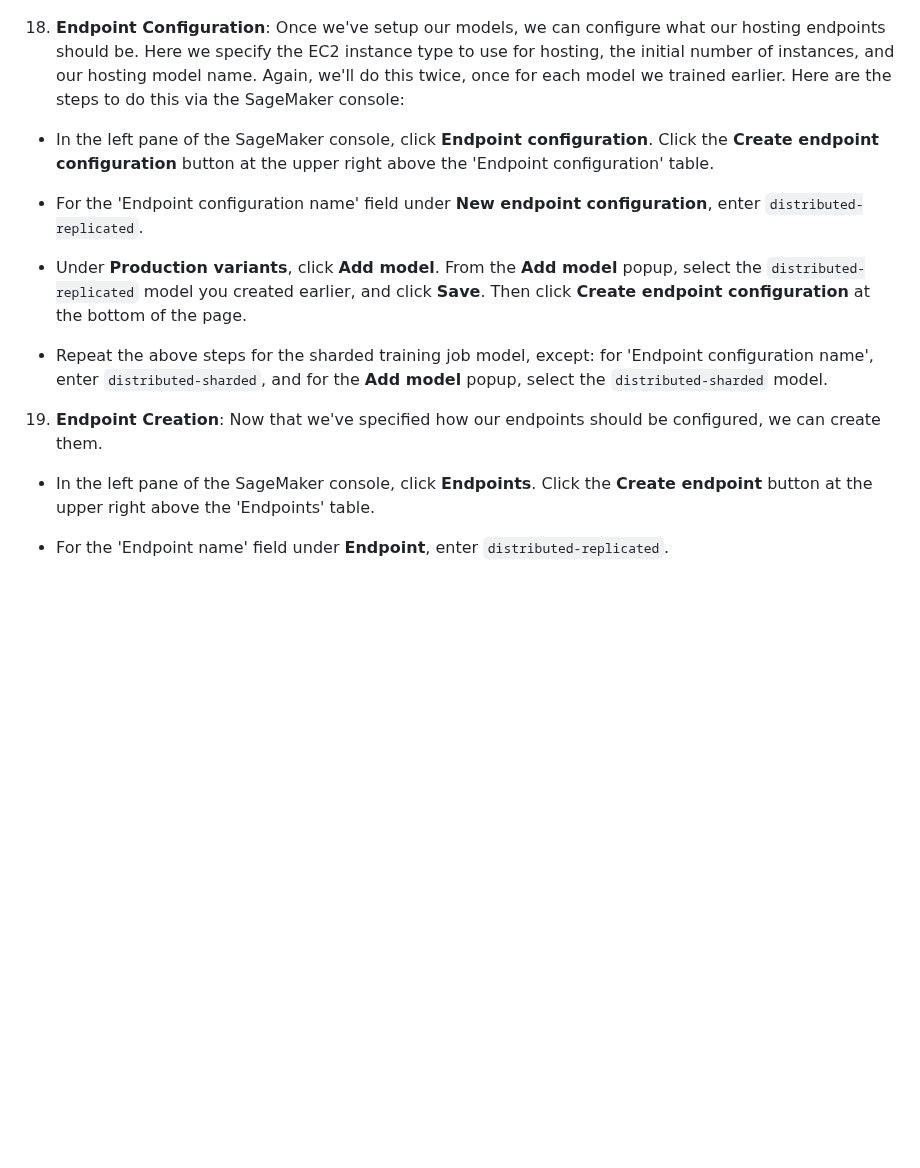
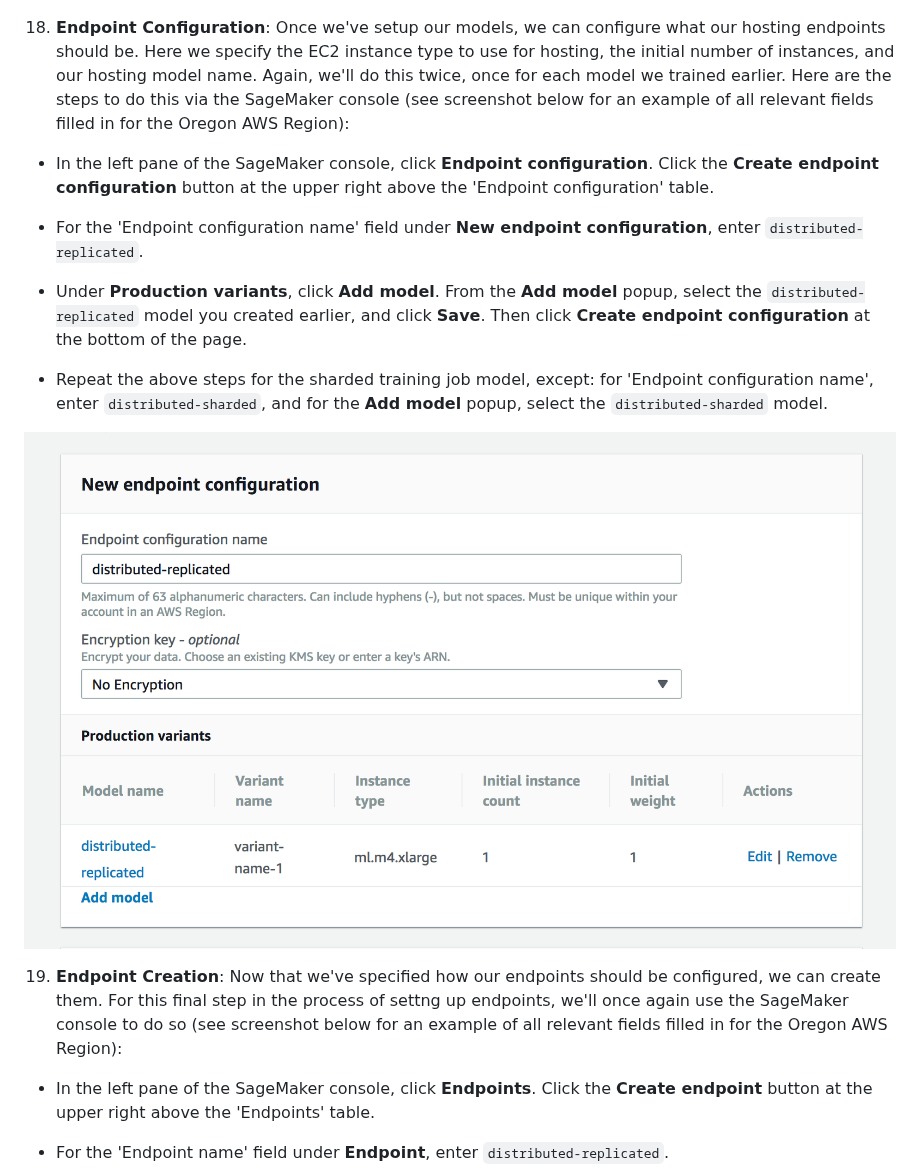
Before and after one commit to awslabs/amazon-sagemaker-workshop, a Markdown page: Built-in-Algorithms/README.md, the part around one of its changes. Rendered like a GitHub page; pictures changed too: Built-in-Algorithms/images/endpoint-config.png (added); blank space fills up the shorter version.

Commit message:
additional images for module

```diff
--- a/Built-in-Algorithms/README.md
+++ b/Built-in-Algorithms/README.md
@@ -142,7 +142,7 @@ train_source={S3DataSource={S3DataType=S3Prefix,S3DataDistributionType=ShardedBy
 
 ![Model](./images/model.png)
 
-18.  **Endpoint Configuration**:  Once we've setup our models, we can configure what our hosting endpoints should be. Here we specify the EC2 instance type to use for hosting, the initial number of instances, and our hosting model name.  Again, we'll do this twice, once for each model we trained earlier. Here are the steps to do this via the SageMaker console:
+18.  **Endpoint Configuration**:  Once we've setup our models, we can configure what our hosting endpoints should be. Here we specify the EC2 instance type to use for hosting, the initial number of instances, and our hosting model name.  Again, we'll do this twice, once for each model we trained earlier. Here are the steps to do this via the SageMaker console (see screenshot below for an example of all relevant fields filled in for the Oregon AWS Region):
 
 - In the left pane of the SageMaker console, click **Endpoint configuration**.  Click the **Create endpoint configuration** button at the upper right above the 'Endpoint configuration' table.
 
@@ -152,7 +152,9 @@ train_source={S3DataSource={S3DataType=S3Prefix,S3DataDistributionType=ShardedBy
 
 - Repeat the above steps for the sharded training job model, except:  for 'Endpoint configuration name', enter `distributed-sharded`, and for the **Add model** popup, select the `distributed-sharded` model.
 
-19.  **Endpoint Creation**:  Now that we've specified how our endpoints should be configured, we can create them.
+![Endpoint Configuration](./images/endpoint-config.png)
+
+19.  **Endpoint Creation**:  Now that we've specified how our endpoints should be configured, we can create them.  For this final step in the process of settng up endpoints, we'll once again use the SageMaker console to do so (see screenshot below for an example of all relevant fields filled in for the Oregon AWS Region):
 
 - In the left pane of the SageMaker console, click **Endpoints**.  Click the **Create endpoint** button at the upper right above the 'Endpoints' table.
 
```
Also changed, not shown: other parts of Built-in-Algorithms/README.md (+2 -0 lines), Built-in-Algorithms/images/endpoint.png (added).
